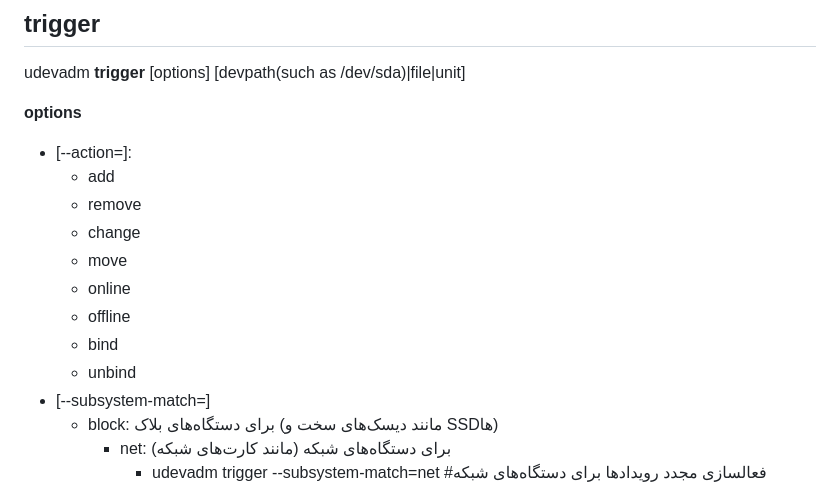
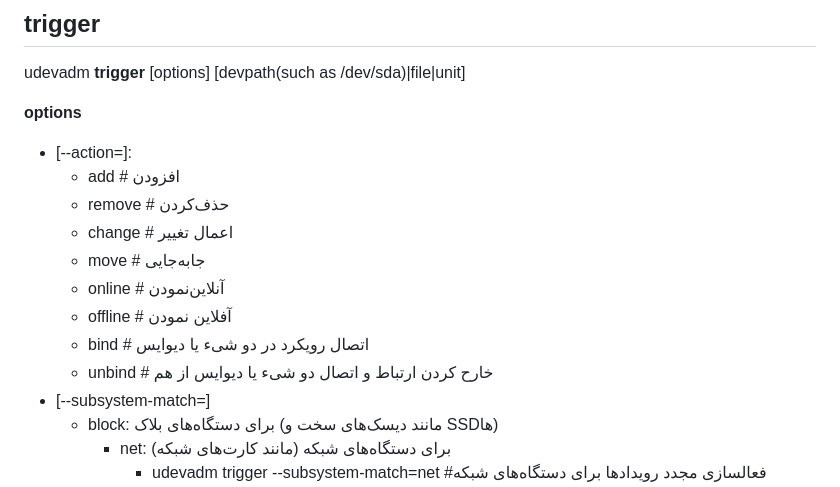
Before and after one commit to behroozmn/Codes, a Markdown page: Linux-CommandsLine/udevadm.md, the part around the change. GitHub-like rendering.

```diff
--- a/Linux-CommandsLine/udevadm.md
+++ b/Linux-CommandsLine/udevadm.md
@@ -16,14 +16,14 @@ udevadm **trigger** [options] [devpath(such as /dev/sda)|file|unit]
 **options**
 
 * [--action=]:
-    * add
-    * remove
-    * change
-    * move
-    * online
-    * offline
-    * bind
-    * unbind
+    * add # افزودن
+    * remove # حذف‌کردن
+    * change # اعمال تغییر
+    * move # جابه‌جایی
+    * online # آنلاین‌نمودن
+    * offline # آفلاین نمودن
+    * bind # اتصال رویکرد در دو شیء یا دیوایس
+    * unbind # خارح کردن ارتباط و اتصال دو شیء یا دیوایس از هم
 * [--subsystem-match=]
     * block: برای دستگاه‌های بلاک (مانند دیسک‌های سخت و SSDها)
         * net: برای دستگاه‌های شبکه (مانند کارت‌های شبکه)
```
Also changed, not shown: MakeAndCompile/Compile.md (+55 -11 lines), Files-SourceFiles/Images/CompilePhase.jpg (renamed from Files/Images/CompilePhase.jpg), Files-SourceFiles/Images/Linker.jpg (renamed from Files/Images/Linker.jpg), Files-SourceFiles/Images/compilation.jpg (renamed from Files/Images/compilation.jpg), Files-SourceFiles/Images/install.jpg (renamed from Files/Images/install.jpg), 2 other files.
